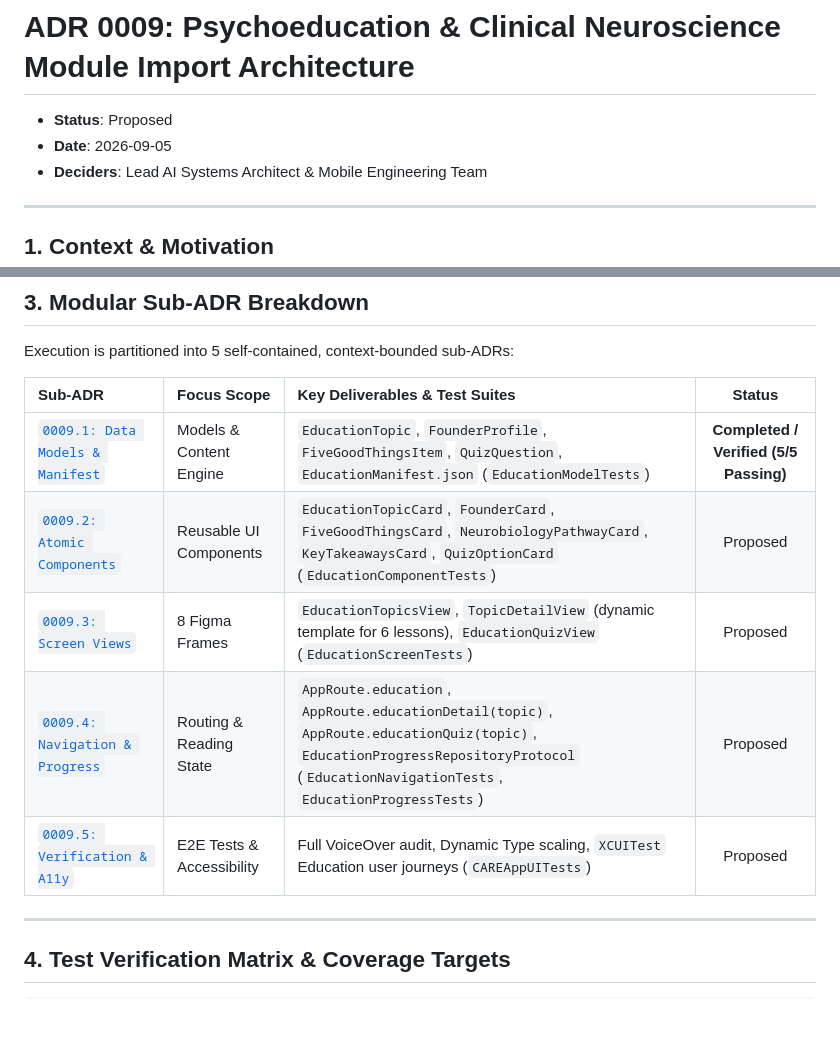
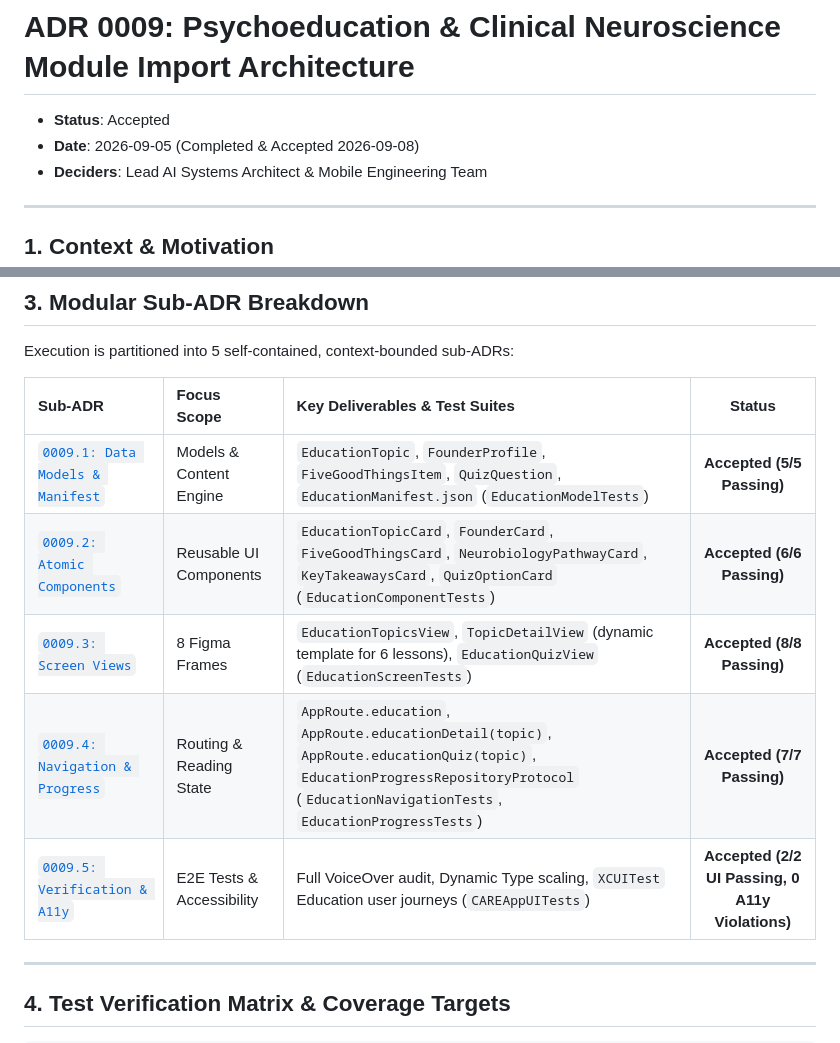
Before and after one commit to kaushalbalagurusamy/care-app, a Markdown page: docs/adr/0009-education-module-frontend-import.md, 2 parts joined by grey strips. Drawn GitHub-style; blank space fills up the shorter version.

Commit message:
docs(adr): mark ADR 0009 and all 5 sub-ADRs as Accepted

```diff
--- a/docs/adr/0009-education-module-frontend-import.md
+++ b/docs/adr/0009-education-module-frontend-import.md
@@ -1,7 +1,7 @@
 # ADR 0009: Psychoeducation & Clinical Neuroscience Module Import Architecture
 
-* **Status**: Proposed
-* **Date**: 2026-09-05
+* **Status**: Accepted
+* **Date**: 2026-09-05 (Completed & Accepted 2026-09-08)
 * **Deciders**: Lead AI Systems Architect & Mobile Engineering Team
 
 ---
@@ -47,11 +47,12 @@ Execution is partitioned into 5 self-contained, context-bounded sub-ADRs:
 
 | Sub-ADR | Focus Scope | Key Deliverables & Test Suites | Status |
 | :--- | :--- | :--- | :---: |
-| [`0009.1: Data Models & Manifest`](file:///Users/kaushal/Documents/Github/care-app/docs/adr/0009-education-module-import/0009-phase-1-education-domain-models-and-data-manifest.md) | Models & Content Engine | `EducationTopic`, `FounderProfile`, `FiveGoodThingsItem`, `QuizQuestion`, `EducationManifest.json` (`EducationModelTests`) | **Completed / Verified (5/5 Passing)** |
-| [`0009.2: Atomic Components`](file:///Users/kaushal/Documents/Github/care-app/docs/adr/0009-education-module-import/0009-phase-2-reusable-education-components.md) | Reusable UI Components | `EducationTopicCard`, `FounderCard`, `FiveGoodThingsCard`, `NeurobiologyPathwayCard`, `KeyTakeawaysCard`, `QuizOptionCard` (`EducationComponentTests`) | Proposed |
-| [`0009.3: Screen Views`](file:///docs/adr/0009-education-module-import/0009-phase-3-education-screen-views.md) | 8 Figma Frames | `EducationTopicsView`, `TopicDetailView` (dynamic template for 6 lessons), `EducationQuizView` (`EducationScreenTests`) | Proposed |
-| [`0009.4: Navigation & Progress`](file:///Users/kaushal/Documents/Github/care-app/docs/adr/0009-education-module-import/0009-phase-4-navigation-routing-and-progress-tracking.md) | Routing & Reading State | `AppRoute.education`, `AppRoute.educationDetail(topic)`, `AppRoute.educationQuiz(topic)`, `EducationProgressRepositoryProtocol` (`EducationNavigationTests`, `EducationProgressTests`) | Proposed |
-| [`0009.5: Verification & A11y`](file:///Users/kaushal/Documents/Github/care-app/docs/adr/0009-education-module-import/0009-phase-5-testing-accessibility-and-verification.md) | E2E Tests & Accessibility | Full VoiceOver audit, Dynamic Type scaling, `XCUITest` Education user journeys (`CAREAppUITests`) | Proposed |
+| [`0009.1: Data Models & Manifest`](file:///Users/kaushal/Documents/Github/care-app/docs/adr/0009-education-module-import/0009-phase-1-education-domain-models-and-data-manifest.md) | Models & Content Engine | `EducationTopic`, `FounderProfile`, `FiveGoodThingsItem`, `QuizQuestion`, `EducationManifest.json` (`EducationModelTests`) | **Accepted (5/5 Passing)** |
+| [`0009.2: Atomic Components`](file:///Users/kaushal/Documents/Github/care-app/docs/adr/0009-education-module-import/0009-phase-2-reusable-education-components.md) | Reusable UI Components | `EducationTopicCard`, `FounderCard`, `FiveGoodThingsCard`, `NeurobiologyPathwayCard`, `KeyTakeawaysCard`, `QuizOptionCard` (`EducationComponentTests`) | **Accepted (6/6 Passing)** |
+| [`0009.3: Screen Views`](file:///Users/kaushal/Documents/Github/care-app/docs/adr/0009-education-module-import/0009-phase-3-education-screen-views.md) | 8 Figma Frames | `EducationTopicsView`, `TopicDetailView` (dynamic template for 6 lessons), `EducationQuizView` (`EducationScreenTests`) | **Accepted (8/8 Passing)** |
+| [`0009.4: Navigation & Progress`](file:///Users/kaushal/Documents/Github/care-app/docs/adr/0009-education-module-import/0009-phase-4-navigation-routing-and-progress-tracking.md) | Routing & Reading State | `AppRoute.education`, `AppRoute.educationDetail(topic)`, `AppRoute.educationQuiz(topic)`, `EducationProgressRepositoryProtocol` (`EducationNavigationTests`, `EducationProgressTests`) | **Accepted (7/7 Passing)** |
+| [`0009.5: Verification & A11y`](file:///Users/kaushal/Documents/Github/care-app/docs/adr/0009-education-module-import/0009-phase-5-testing-accessibility-and-verification.md) | E2E Tests & Accessibility | Full VoiceOver audit, Dynamic Type scaling, `XCUITest` Education user journeys (`CAREAppUITests`) | **Accepted (2/2 UI Passing, 0 A11y Violations)** |
+
 
 ---
 
```
